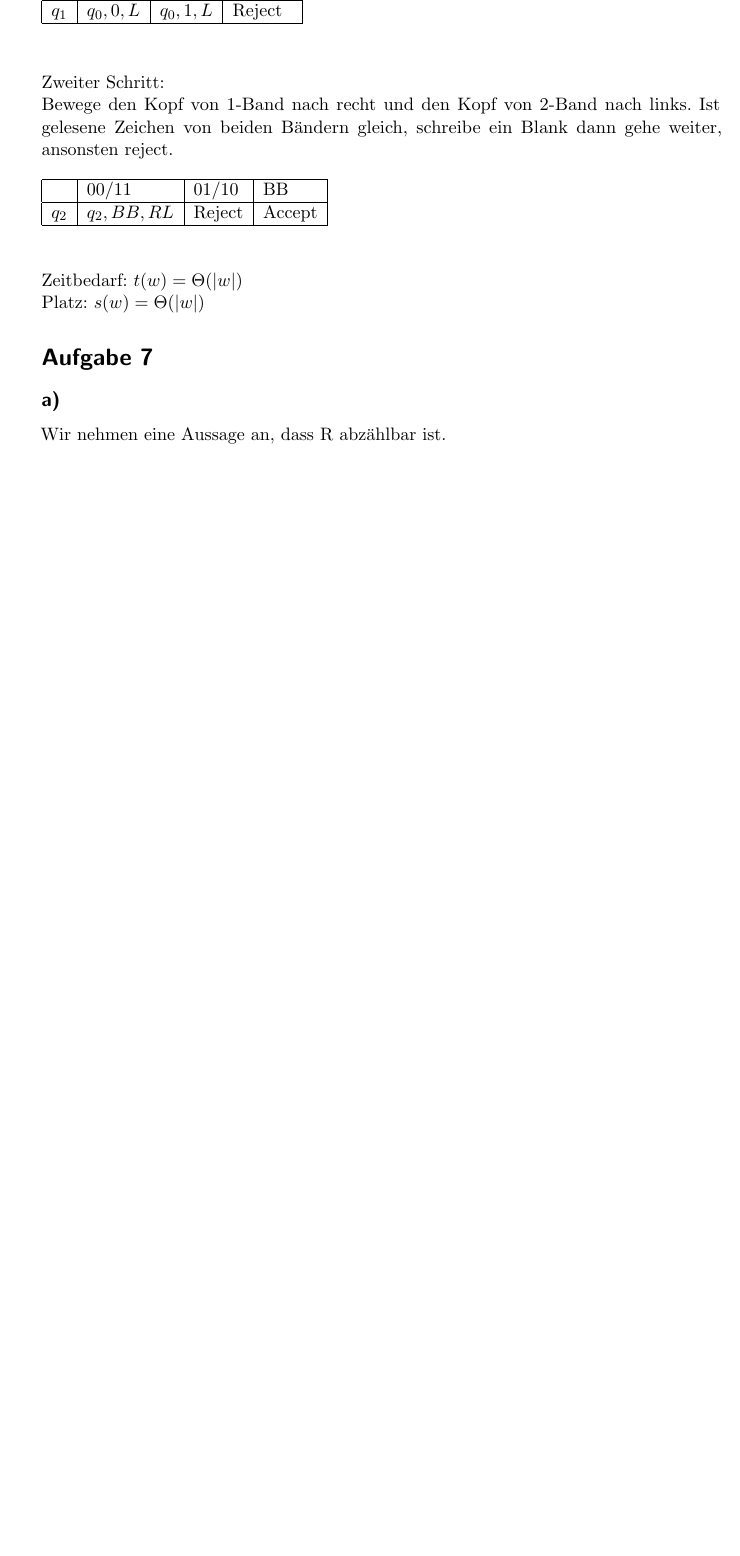
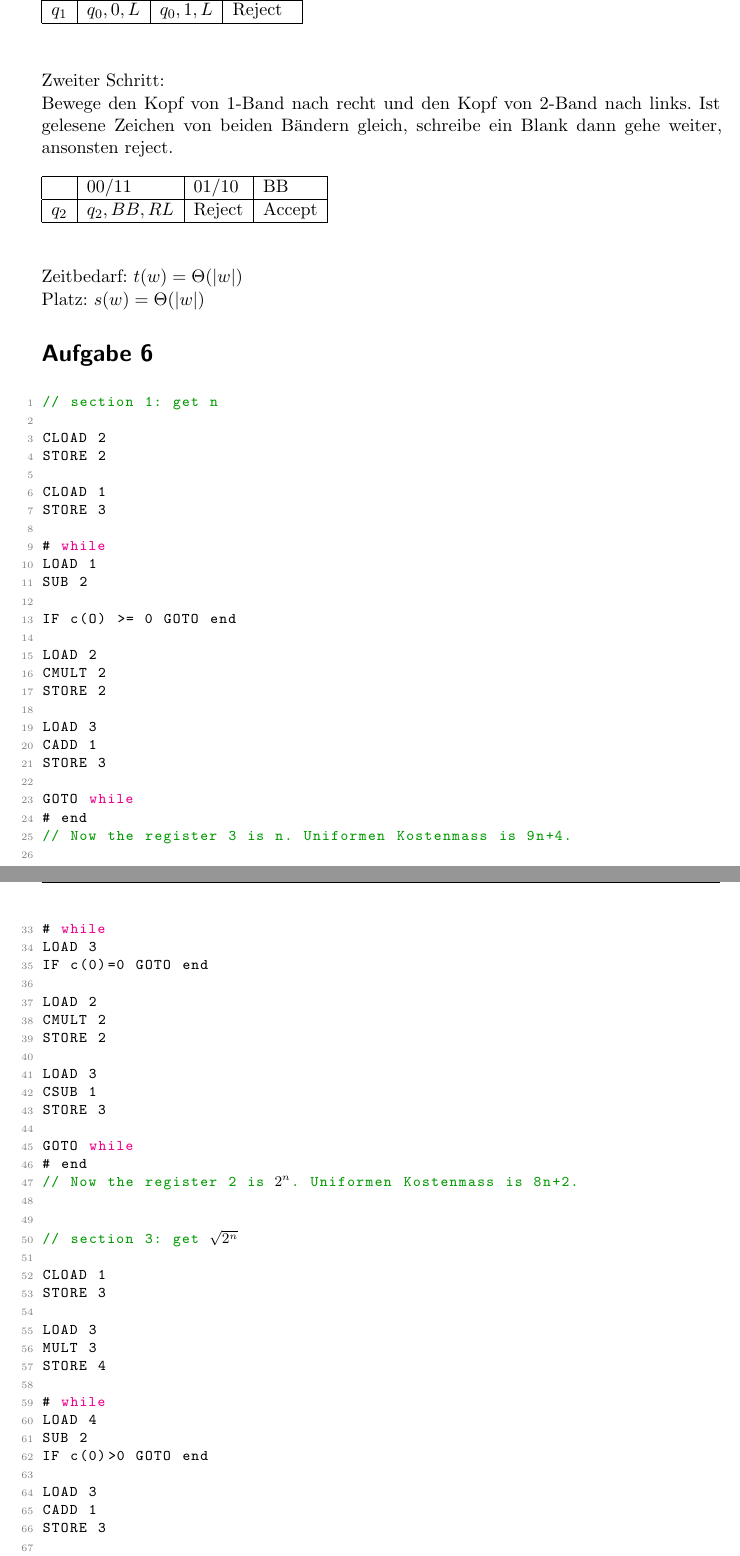
Before and after one commit to wenont/HA, a LaTeX document (BuK/blatt02.tex): part of page 1 of 2 before the commit and two parts of pages 1 and 2 of 2 after it, the two joined at a grey line, cut so that both start at the same text, the shorter picture padded with empty space. Compiled offline with pdfLaTeX.

Commit message:
update buk blatt2

```diff
--- a/BuK/blatt02.tex
+++ b/BuK/blatt02.tex
@@ -152,3 +170,75 @@ Zeitbedarf: $t(w)=\Theta (|w|)$\\
 Platz: $s(w)=\Theta (|w|)$
 
 
+\section*{Aufgabe 6}
+
+\begin{lstlisting}[language=java, mathescape=true]
+// section 1: get n
+
+CLOAD 2
+STORE 2
+
+CLOAD 1
+STORE 3
+
+# while
+LOAD 1
+SUB 2
+
+IF c(O) >= 0 GOTO end
+
+LOAD 2
+CMULT 2
+STORE 2
+
+LOAD 3
+CADD 1
+STORE 3
+
+GOTO while
+# end
+// Now the register 3 is n. Uniformen Kostenmass is 9n+4.
+
+
+// section 2: get $2^n$
+
+CLOAD 1
+STORE 2
+
+# while
+LOAD 3
+IF c(0)=0 GOTO end
+
+LOAD 2
+CMULT 2
+STORE 2
+
+LOAD 3
+CSUB 1
+STORE 3
+
+GOTO while
+# end
+// Now the register 2 is $2^n$. Uniformen Kostenmass is 8n+2.
+
+
+// section 3: get $\sqrt{2^n}$
+
+CLOAD 1
+STORE 3
+
+LOAD 3
+MULT 3
+STORE 4
+
+# while
+LOAD 4
+SUB 2
+IF c(0)>0 GOTO end
+
+LOAD 3
+CADD 1
+STORE 3
+
+LOAD 3
+MULT 3
@@ -156,4 +253,3 @@ Platz: $s(w)=\Theta (|w|)$
 
 \subsection*{a)}
 
-	Wir nehmen eine Aussage an, dass R abz"ahlbar ist.\\
```
Also changed, not shown: BuK/blatt02.pdf, BuK/blatt02.tex (158 more changed lines).
